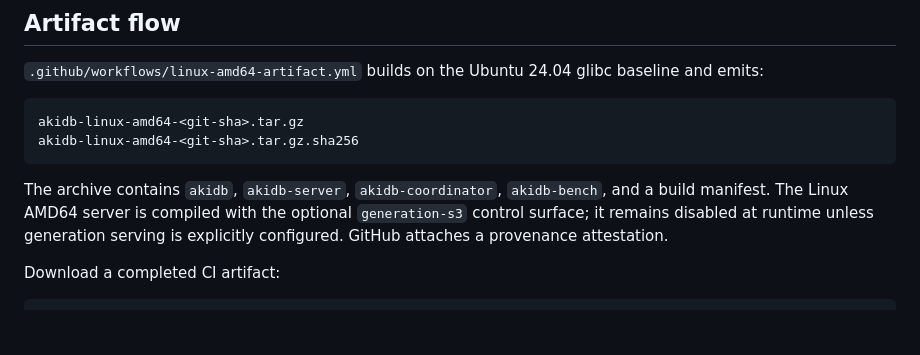
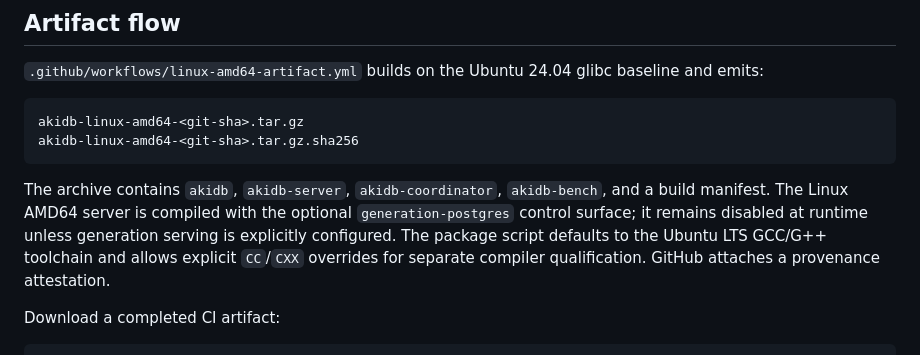
Before and after one commit to defai-digital/akidb, a Markdown page: deploy/ansible/README.md, the part around the change. Drawn GitHub-style; blank space fills up the shorter version.

Commit message:
Finalize AMD64 qualification evidence

```diff
--- a/deploy/ansible/README.md
+++ b/deploy/ansible/README.md
@@ -104,8 +104,10 @@ akidb-linux-amd64-<git-sha>.tar.gz.sha256
 
 The archive contains `akidb`, `akidb-server`, `akidb-coordinator`,
 `akidb-bench`, and a build manifest. The Linux AMD64 server is compiled with
-the optional `generation-s3` control surface; it remains disabled at runtime
-unless generation serving is explicitly configured. GitHub attaches a
+the optional `generation-postgres` control surface; it remains disabled at
+runtime unless generation serving is explicitly configured. The package
+script defaults to the Ubuntu LTS GCC/G++ toolchain and allows explicit
+`CC`/`CXX` overrides for separate compiler qualification. GitHub attaches a
 provenance attestation.
 
 Download a completed CI artifact:
```
Also changed, not shown: docs/quality/linux-amd64-knowledge-cell-qualification.md (+18 -7 lines).
